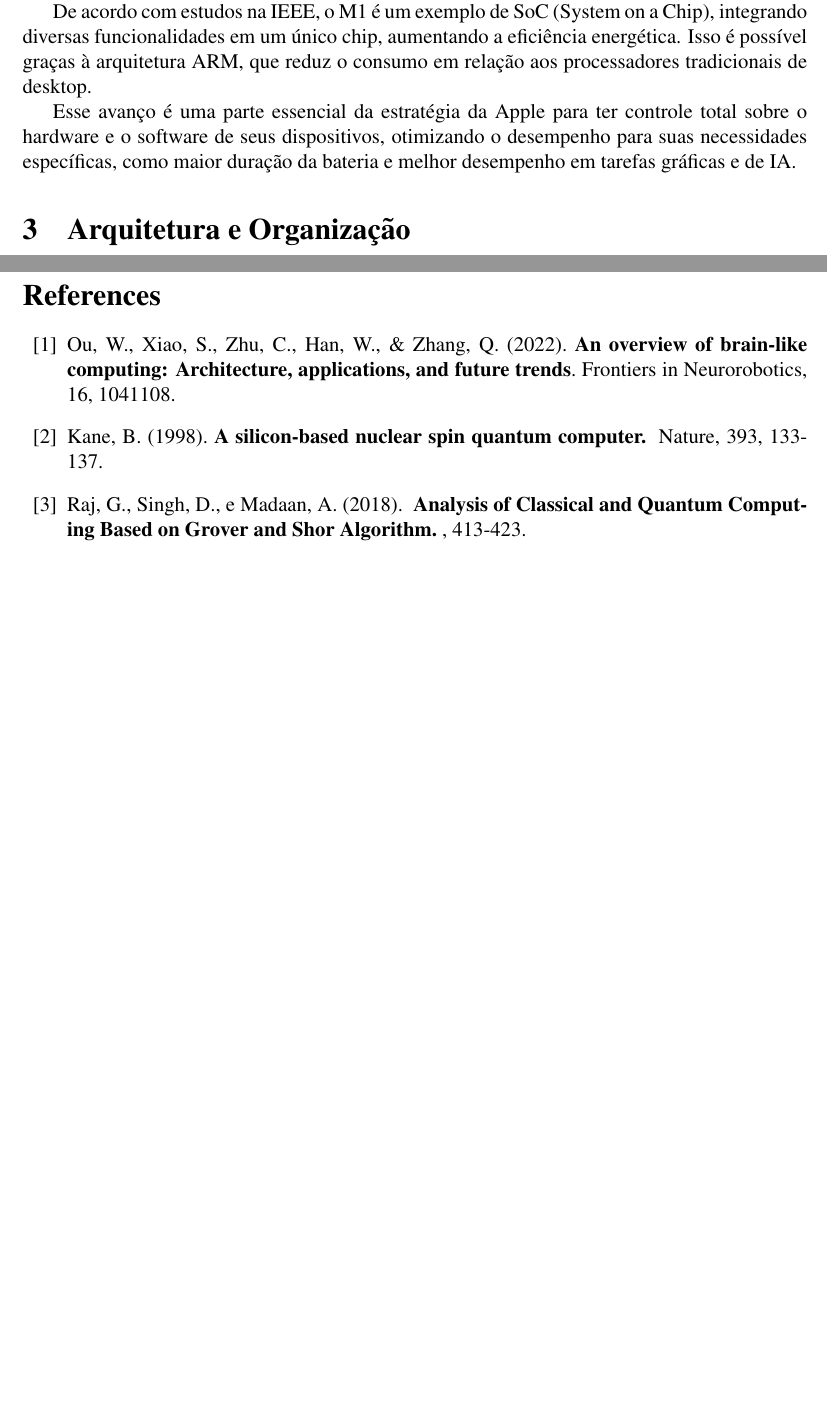
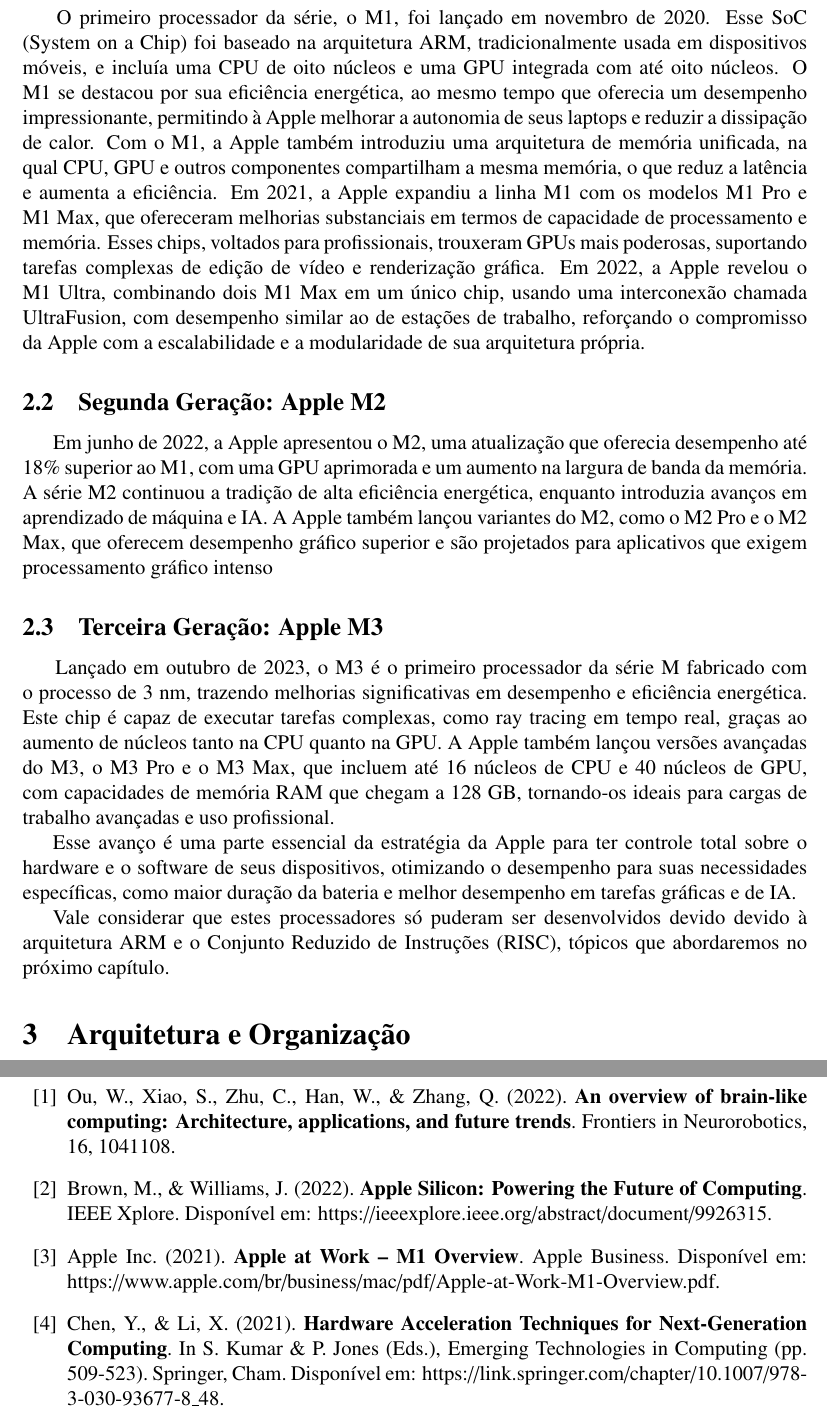
Before and after one commit to RenanSpim/projeto-org-comp, a LaTeX document (main.tex): two parts of pages 1 and 3 of 3 before the commit and two parts of pages 2 and 4 of 4 after it, joined at a grey line, cut at the place of the change, the shorter picture padded with empty space. Compiled offline with pdfLaTeX.

Commit message:
feat: adds intro and history

```diff
--- a/main.tex
+++ b/main.tex
@@ -53,7 +57,17 @@
+\hspace{+15pt}
+O primeiro processador da série, o M1, foi lançado em novembro de 2020. Esse SoC (System on a Chip) foi baseado na arquitetura ARM, tradicionalmente usada em dispositivos móveis, e incluía uma CPU de oito núcleos e uma GPU integrada com até oito núcleos. O M1 se destacou por sua eficiência energética, ao mesmo tempo que oferecia um desempenho impressionante, permitindo à Apple melhorar a autonomia de seus laptops e reduzir a dissipação de calor. Com o M1, a Apple também introduziu uma arquitetura de memória unificada, na qual CPU, GPU e outros componentes compartilham a mesma memória, o que reduz a latência e aumenta a eficiência.
+Em 2021, a Apple expandiu a linha M1 com os modelos M1 Pro e M1 Max, que ofereceram melhorias substanciais em termos de capacidade de processamento e memória. Esses chips, voltados para profissionais, trouxeram GPUs mais poderosas, suportando tarefas complexas de edição de vídeo e renderização gráfica. Em 2022, a Apple revelou o M1 Ultra, combinando dois M1 Max em um único chip, usando uma interconexão chamada UltraFusion, com desempenho similar ao de estações de trabalho, reforçando o compromisso da Apple com a escalabilidade e a modularidade de sua arquitetura própria.
 
-De acordo com estudos na IEEE, o M1 é um exemplo de SoC (System on a Chip), integrando diversas funcionalidades em um único chip, aumentando a eficiência energética. Isso é possível graças à arquitetura ARM, que reduz o consumo em relação aos processadores tradicionais de desktop.
+\subsection{Segunda Geração: Apple M2}
+\hspace{+15pt}
+Em junho de 2022, a Apple apresentou o M2, uma atualização que oferecia desempenho até 18\% superior ao M1, com uma GPU aprimorada e um aumento na largura de banda da memória. A série M2 continuou a tradição de alta eficiência energética, enquanto introduzia avanços em aprendizado de máquina e IA. A Apple também lançou variantes do M2, como o M2 Pro e o M2 Max, que oferecem desempenho gráfico superior e são projetados para aplicativos que exigem processamento gráfico intenso
+\subsection{Terceira Geração: Apple M3}
+\hspace{+15pt}
+Lançado em outubro de 2023, o M3 é o primeiro processador da série M fabricado com o processo de 3 nm, trazendo melhorias significativas em desempenho e eficiência energética. Este chip é capaz de executar tarefas complexas, como ray tracing em tempo real, graças ao aumento de núcleos tanto na CPU quanto na GPU. A Apple também lançou versões avançadas do M3, o M3 Pro e o M3 Max, que incluem até 16 núcleos de CPU e 40 núcleos de GPU, com capacidades de memória RAM que chegam a 128 GB, tornando-os ideais para cargas de trabalho avançadas e uso profissional.
 
 Esse avanço é uma parte essencial da estratégia da Apple para ter controle total sobre o hardware e o software de seus dispositivos, otimizando o desempenho para suas necessidades específicas, como maior duração da bateria e melhor desempenho em tarefas gráficas e de IA.
+
+Vale considerar que estes processadores só puderam ser desenvolvidos devido devido à arquitetura ARM e o Conjunto Reduzido de Instruções (RISC), tópicos que abordaremos no próximo capítulo.
 
 \section{Arquitetura e Organização}
 \hspace{+15pt}
@@ -73,11 +87,12 @@
 
 \newpage
 \begin{thebibliography}{00}
-\bibitem{brain_like_computing} Ou, W., Xiao, S., Zhu, C., Han, W., \& Zhang, Q. (2022).
-\textbf{An overview of brain-like computing: Architecture, applications, and future trends}. Frontiers in Neurorobotics, 16, 1041108.
-\bibitem{quantum_basics}Kane, B. (1998).
-\textbf{A silicon-based nuclear spin quantum computer. } Nature, 393, 133-137.
-\bibitem{quantum_bits} Raj, G., Singh, D., e Madaan, A. (2018).
-\textbf{ Analysis of Classical and Quantum Computing Based on Grover and Shor Algorithm. }, 413-423.
+\bibitem{brain_like_computing} Ou, W., Xiao, S., Zhu, C., Han, W., \& Zhang, Q. (2022). \textbf{An overview of brain-like computing: Architecture, applications, and future trends}. Frontiers in Neurorobotics, 16, 1041108.
+
+\bibitem{apple_silicon_overview} Brown, M., \& Williams, J. (2022). \textbf{Apple Silicon: Powering the Future of Computing}. IEEE Xplore. Disponível em: https://ieeexplore.ieee.org/abstract/document/9926315.
+
+\bibitem{apple_at_work} Apple Inc. (2021). \textbf{Apple at Work – M1 Overview}. Apple Business. Disponível em: https://www.apple.com/br/business/mac/pdf/Apple-at-Work-M1-Overview.pdf.
+
+\bibitem{hardware_acceleration} Chen, Y., \& Li, X. (2021). \textbf{Hardware Acceleration Techniques for Next-Generation Computing}. In S. Kumar \& P. Jones (Eds.), Emerging Technologies in Computing (pp. 509-523). Springer, Cham. Disponível em: https://link.springer.com/chapter/10.1007/978-3-030-93677-8\_48.
 \end{thebibliography}
 \end{document}
```
Also changed, not shown: main.pdf (added), main.tex (8 more changed lines), 1 other file.
